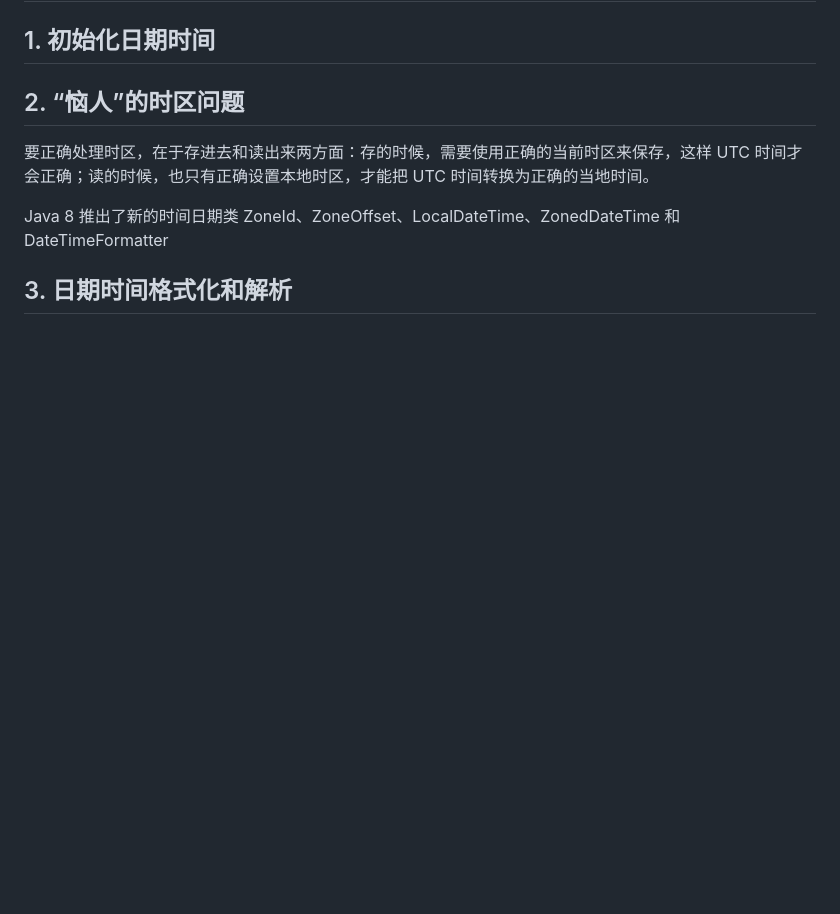
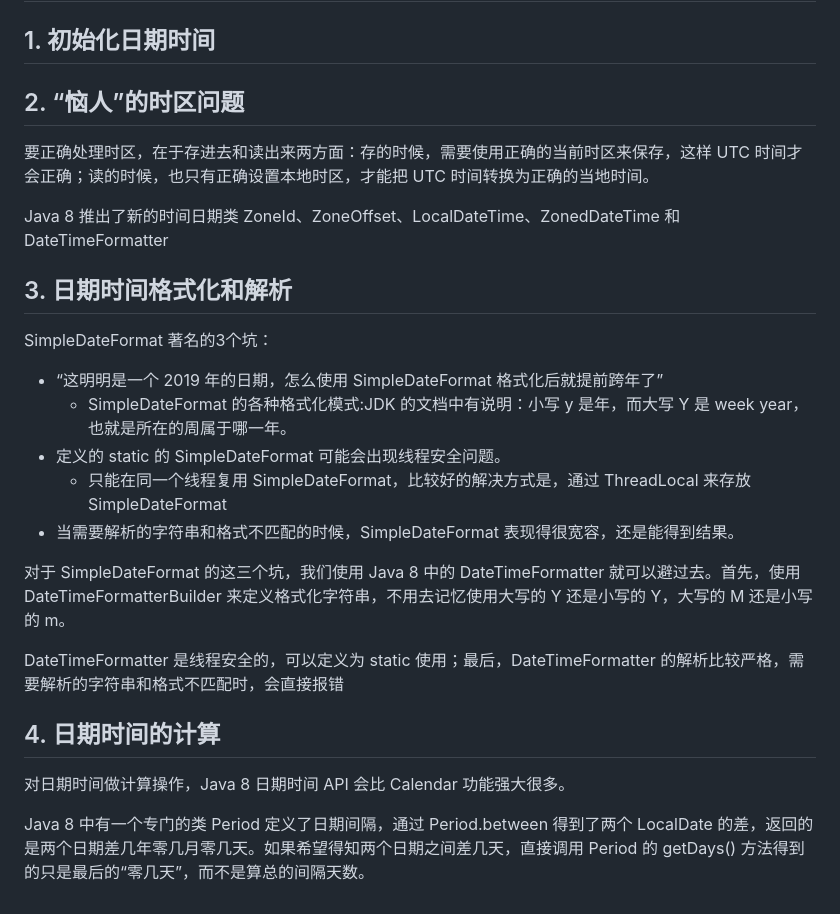
Before and after one commit to evasnowind/ArchKnowledgeTree, a Markdown page: java/极客时间-java常见错误100例学习笔记.md, the part around the change. GitHub-like rendering; blank space fills up the shorter version.

Commit message:
java 100 example:java 8 date type

```diff
--- a/java/极客时间-java常见错误100例学习笔记.md
+++ b/java/极客时间-java常见错误100例学习笔记.md
@@ -738,3 +738,19 @@ Jackson 针对序列化和反序列化有大量的细节功能特性，我们可
 Java 8 推出了新的时间日期类 ZoneId、ZoneOffset、LocalDateTime、ZonedDateTime 和 DateTimeFormatter
 
 ## 3. 日期时间格式化和解析
+
+SimpleDateFormat 著名的3个坑：
+- “这明明是一个 2019 年的日期，怎么使用 SimpleDateFormat 格式化后就提前跨年了”
+  - SimpleDateFormat 的各种格式化模式:JDK 的文档中有说明：小写 y 是年，而大写 Y 是 week year，也就是所在的周属于哪一年。
+- 定义的 static 的 SimpleDateFormat 可能会出现线程安全问题。
+  - 只能在同一个线程复用 SimpleDateFormat，比较好的解决方式是，通过 ThreadLocal 来存放 SimpleDateFormat
+- 当需要解析的字符串和格式不匹配的时候，SimpleDateFormat 表现得很宽容，还是能得到结果。
+
+对于 SimpleDateFormat 的这三个坑，我们使用 Java 8 中的 DateTimeFormatter 就可以避过去。首先，使用 DateTimeFormatterBuilder 来定义格式化字符串，不用去记忆使用大写的 Y 还是小写的 Y，大写的 M 还是小写的 m。
+
+DateTimeFormatter 是线程安全的，可以定义为 static 使用；最后，DateTimeFormatter 的解析比较严格，需要解析的字符串和格式不匹配时，会直接报错
+
+## 4. 日期时间的计算
+对日期时间做计算操作，Java 8 日期时间 API 会比 Calendar 功能强大很多。
+
+Java 8 中有一个专门的类 Period 定义了日期间隔，通过 Period.between 得到了两个 LocalDate 的差，返回的是两个日期差几年零几月零几天。如果希望得知两个日期之间差几天，直接调用 Period 的 getDays() 方法得到的只是最后的“零几天”，而不是算总的间隔天数。
```
Also changed, not shown: algorithm/极客时间-数据结构与算法之美.md (+29 -0 lines), java/images/java9日期时间类型.png (added).
